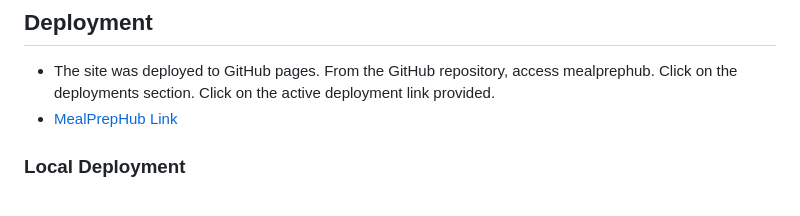
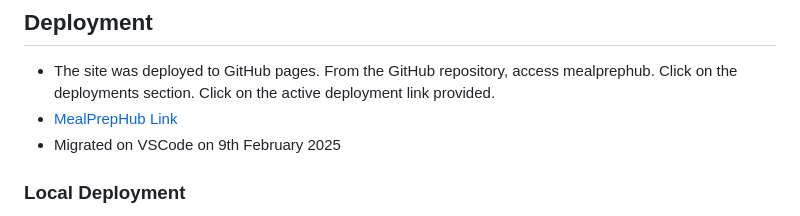
Before and after one commit to JoelChan13/MealPrepHub, a Markdown page: README.md, the part around the change. Drawn GitHub-style.

Commit message:
update Readme to explain migration on vscode

```diff
--- a/README.md
+++ b/README.md
@@ -88,6 +88,7 @@ MealPrepHub is a meal prep website that provides users with healthy and deliciou
 ## Deployment
 - The site was deployed to GitHub pages. From the GitHub repository, access mealprephub. Click on the deployments section. Click on the active deployment link provided.
 - [MealPrepHub Link](https://joelchan13.github.io/mealprephub/)
+- Migrated on VSCode on 9th February 2025
 
 ### Local Deployment
 - The repository was clones to local machine using the following command in your terminal: git clone <https://github.com/JoelChan13/mealprephub.git>
```
